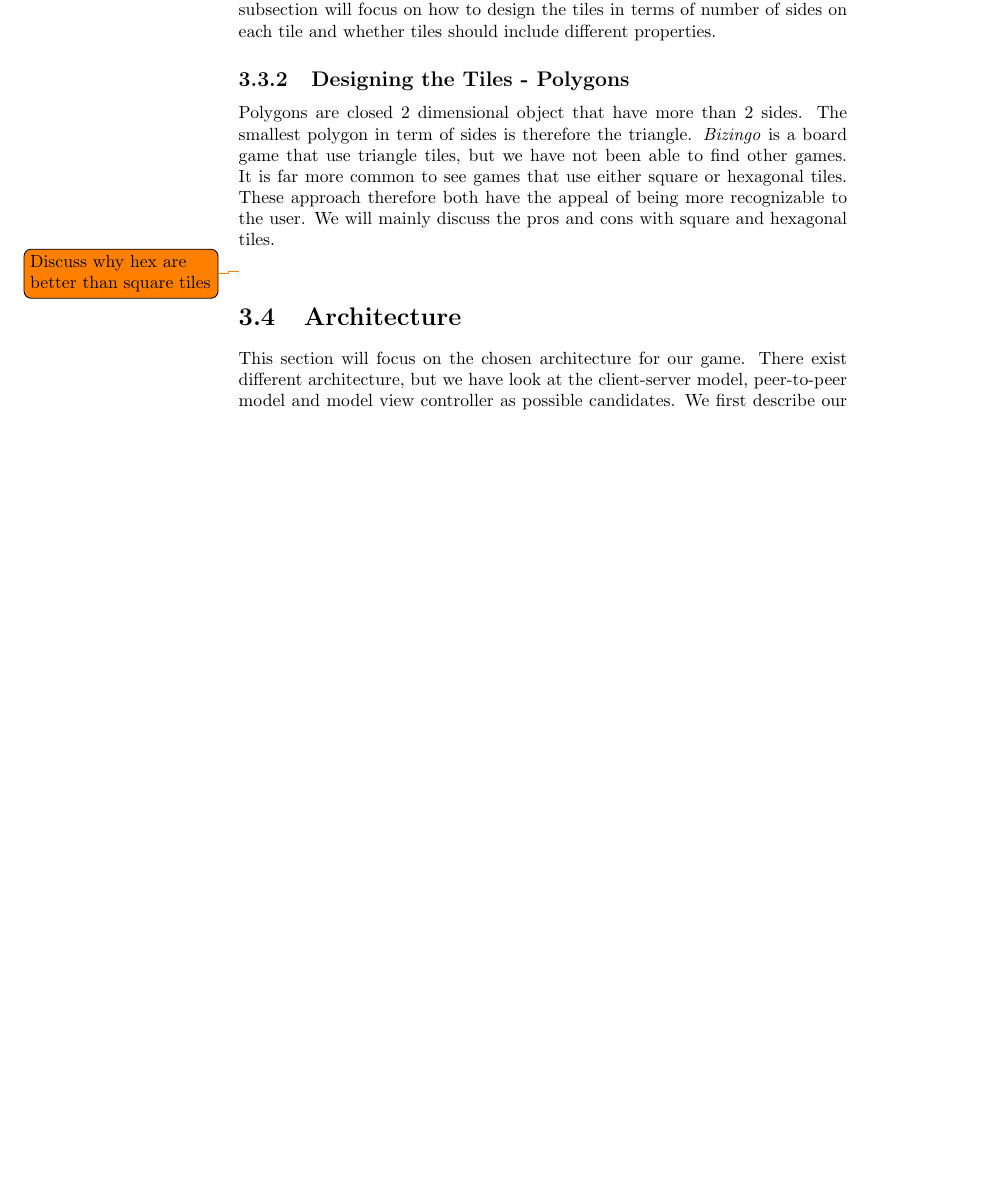
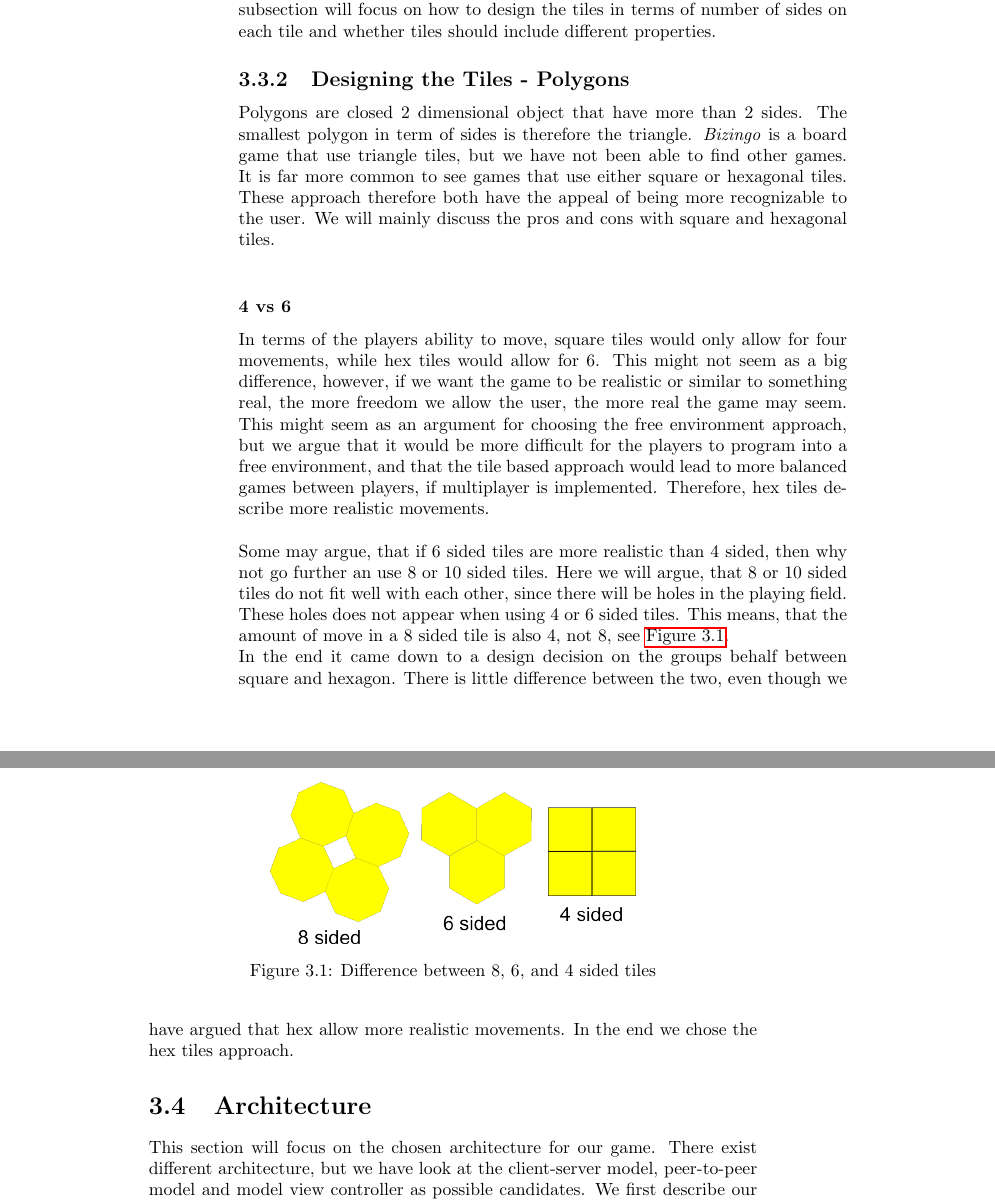
Before and after one commit to Ezphares/sw705e13, a LaTeX thesis (report/master.tex, which reads report/tex/design/designingPlayingField.tex): part of page 36 of 46 before the commit and two parts of pages 36 and 37 of 46 after it, the two joined at a grey line, cut so that both start at the same text, the shorter picture padded with empty space. Compiled offline with pdfLaTeX.

Commit message:
Added figure and added to playing field section

```diff
--- a/report/tex/design/designingPlayingField.tex
+++ b/report/tex/design/designingPlayingField.tex
@@ -21,6 +21,27 @@ However, as mentioned easier, tiles can have $x$ number of sides. The next subse
 
 \subsection{Designing the Tiles - Polygons}
 
-Polygons are closed 2 dimensional object that have more than 2 sides. The smallest polygon in term of sides is therefore the triangle. \textit{Bizingo} is a board game that use triangle tiles, but we have not been able to find other games. It is far more common to see games that use either square or hexagonal tiles. These approach therefore both have the appeal of being more recognizable to the user. We will mainly discuss the pros and cons with square and hexagonal tiles.\\
+Polygons are closed $2$ dimensional object that have more than $2$ sides.
+The smallest polygon in term of sides is therefore the triangle.
+\textit{Bizingo} is a board game that use triangle tiles, but we have not been able to find other games.
+It is far more common to see games that use either square or hexagonal tiles.
+These approach therefore both have the appeal of being more recognizable to the user.
+We will mainly discuss the pros and cons with square and hexagonal tiles.\\
 
-\todo{Discuss why hex are better than square tiles}
+\subsubsection{4 vs 6}
+
+In terms of the players ability to move, square tiles would only allow for four movements, while hex tiles would allow for 6.
+This might not seem as a big difference, however, if we want the game to be realistic or similar to something real, the more freedom we allow the user, the more real the game may seem.
+This might seem as an argument for choosing the free environment approach, but we argue that it would be more difficult for the players to program into a free environment, and that the tile based approach would lead to more balanced games between players, if multiplayer is implemented.
+Therefore, hex tiles describe more realistic movements.\\
+
+Some may argue, that if 6 sided tiles are more realistic than 4 sided, then why not go further an use 8 or 10 sided tiles. Here we will argue, that 8 or 10 sided tiles do not fit well with each other, since there will be holes in the playing field. These holes does not appear when using 4 or 6 sided tiles. This means, that the amount of move in a 8 sided tile is also 4, not 8, see \autoref{fig:tiles_dif}.
+
+\begin{figure}[h]
+  \centering
+    \includegraphics[width=0.6\textwidth]{img/8-6-4-sided-tiles.png}
+  \caption{Difference between 8, 6, and 4 sided tiles}
+  \label{fig:tiles_dif}
+\end{figure}
+
+In the end it came down to a design decision on the groups behalf between square and hexagon. There is little difference between the two, even though we have argued that hex allow more realistic movements. In the end we chose the hex tiles approach.
```
Also changed, not shown: report/img/8-6-4-sided-tiles.png (added), report/tex/design/designingPlayingField.tex (2 more changed lines).
